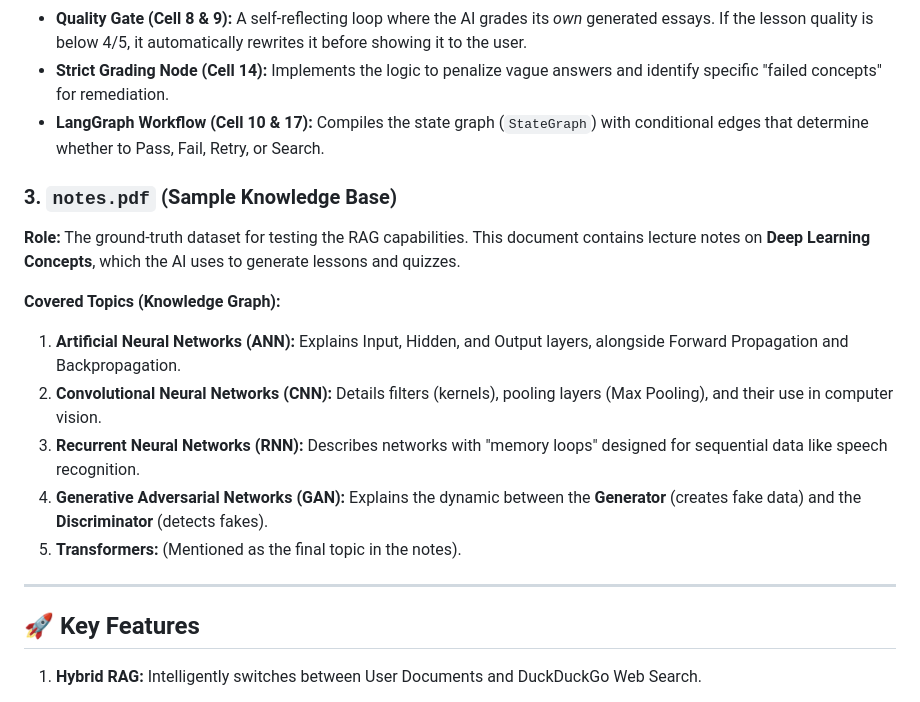
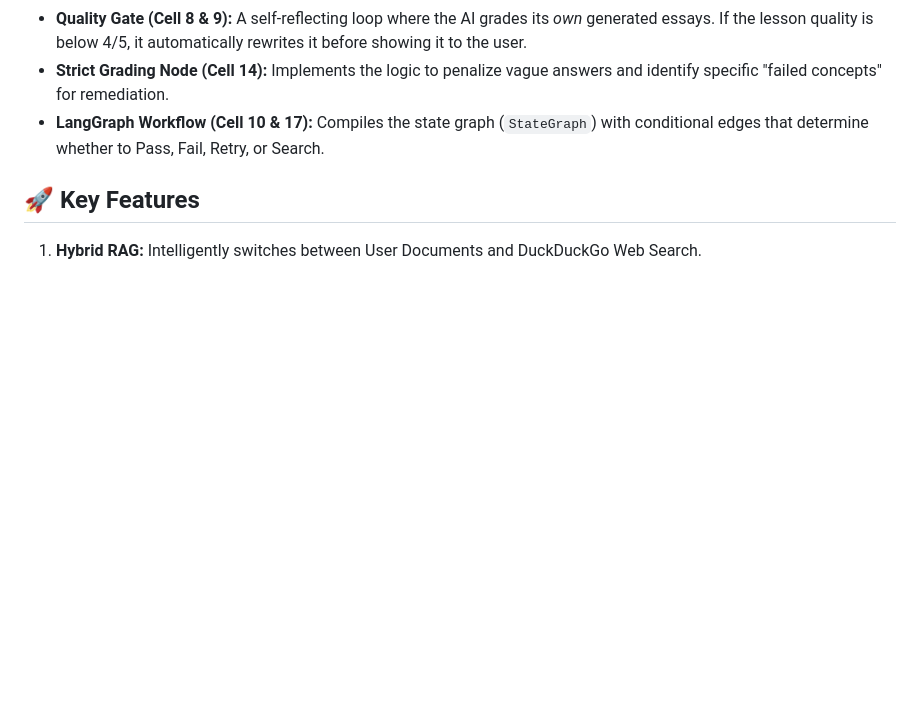
Before and after one commit to springboardmentor123455-maker/Designing-an-Autonomous-Learning-Agent-with-Checkpoint-Verification-and-Feynman-Pedagogy-, a Markdown page: README.md, the part around the change. Rendered like a GitHub page; blank space fills up the shorter version.

```diff
--- a/README.md
+++ b/README.md
@@ -55,19 +55,6 @@ This notebook contains the **LangGraph** implementation, demonstrating the compl
 * **Strict Grading Node (Cell 14):** Implements the logic to penalize vague answers and identify specific "failed concepts" for remediation.
 * **LangGraph Workflow (Cell 10 & 17):** Compiles the state graph (`StateGraph`) with conditional edges that determine whether to Pass, Fail, Retry, or Search.
 
-### 3. `notes.pdf` (Sample Knowledge Base)
-**Role:** The ground-truth dataset for testing the RAG capabilities.
-This document contains lecture notes on **Deep Learning Concepts**, which the AI uses to generate lessons and quizzes.
-
-**Covered Topics (Knowledge Graph):**
-1.  **Artificial Neural Networks (ANN):** Explains Input, Hidden, and Output layers, alongside Forward Propagation and Backpropagation.
-2.  **Convolutional Neural Networks (CNN):** Details filters (kernels), pooling layers (Max Pooling), and their use in computer vision.
-3.  **Recurrent Neural Networks (RNN):** Describes networks with "memory loops" designed for sequential data like speech recognition.
-4.  **Generative Adversarial Networks (GAN):** Explains the dynamic between the **Generator** (creates fake data) and the **Discriminator** (detects fakes).
-5.  **Transformers:** (Mentioned as the final topic in the notes).
-
----
-
 ## 🚀 Key Features
 1. **Hybrid RAG:** Intelligently switches between User Documents and DuckDuckGo Web Search.
 
```
